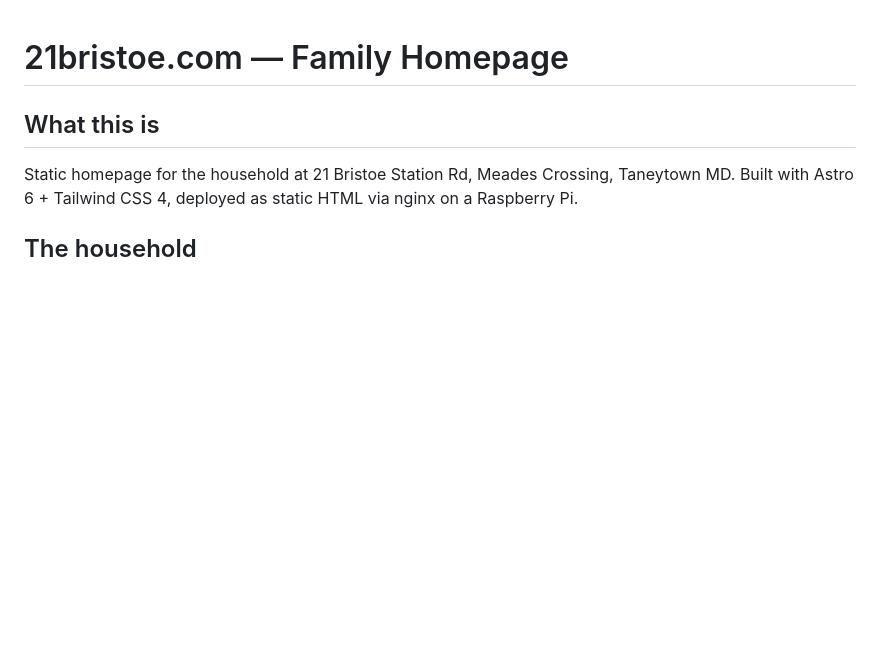
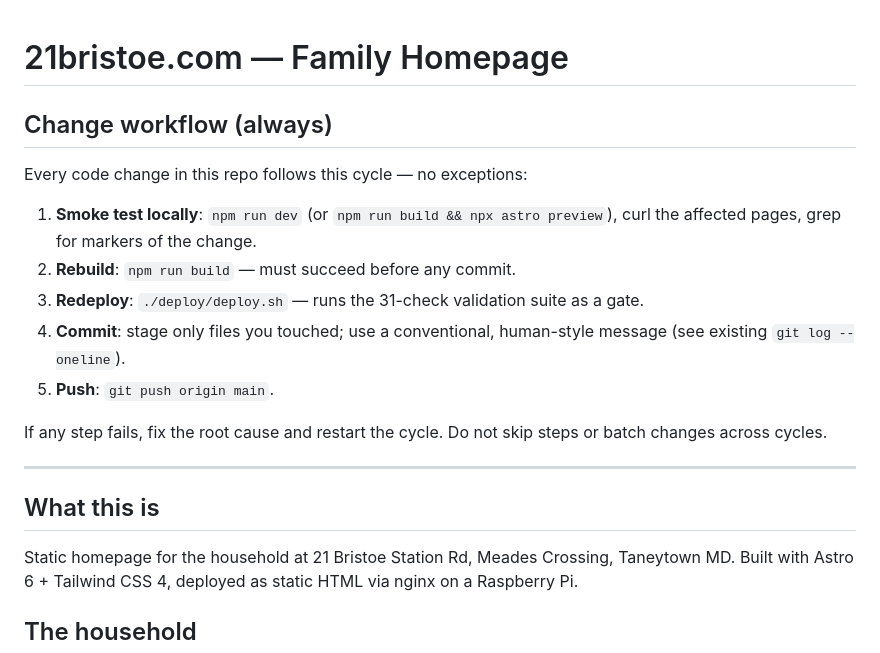
Before and after one commit to faberalarcon/home, a Markdown page: CLAUDE.md, the part around the change. GitHub-like rendering; blank space fills up the shorter version.

Commit message:
Doc: add mandatory smoke/build/deploy/commit/push workflow to CLAUDE.md

```diff
--- a/CLAUDE.md
+++ b/CLAUDE.md
@@ -1,4 +1,19 @@
 # 21bristoe.com — Family Homepage
+
+## Change workflow (always)
+
+Every code change in this repo follows this cycle — no exceptions:
+
+1. **Smoke test locally**: `npm run dev` (or `npm run build && npx astro preview`), curl the affected pages, grep for markers of the change.
+2. **Rebuild**: `npm run build` — must succeed before any commit.
+3. **Redeploy**: `./deploy/deploy.sh` — runs the 31-check validation suite as a gate.
+4. **Commit**: stage only files you touched; use a conventional, human-style message (see existing `git log --oneline`).
+5. **Push**: `git push origin main`.
+
+If any step fails, fix the root cause and restart the cycle. Do not skip steps or batch changes across cycles.
+
+---
+
 
 ## What this is
 Static homepage for the household at 21 Bristoe Station Rd, Meades Crossing, Taneytown MD.
```
